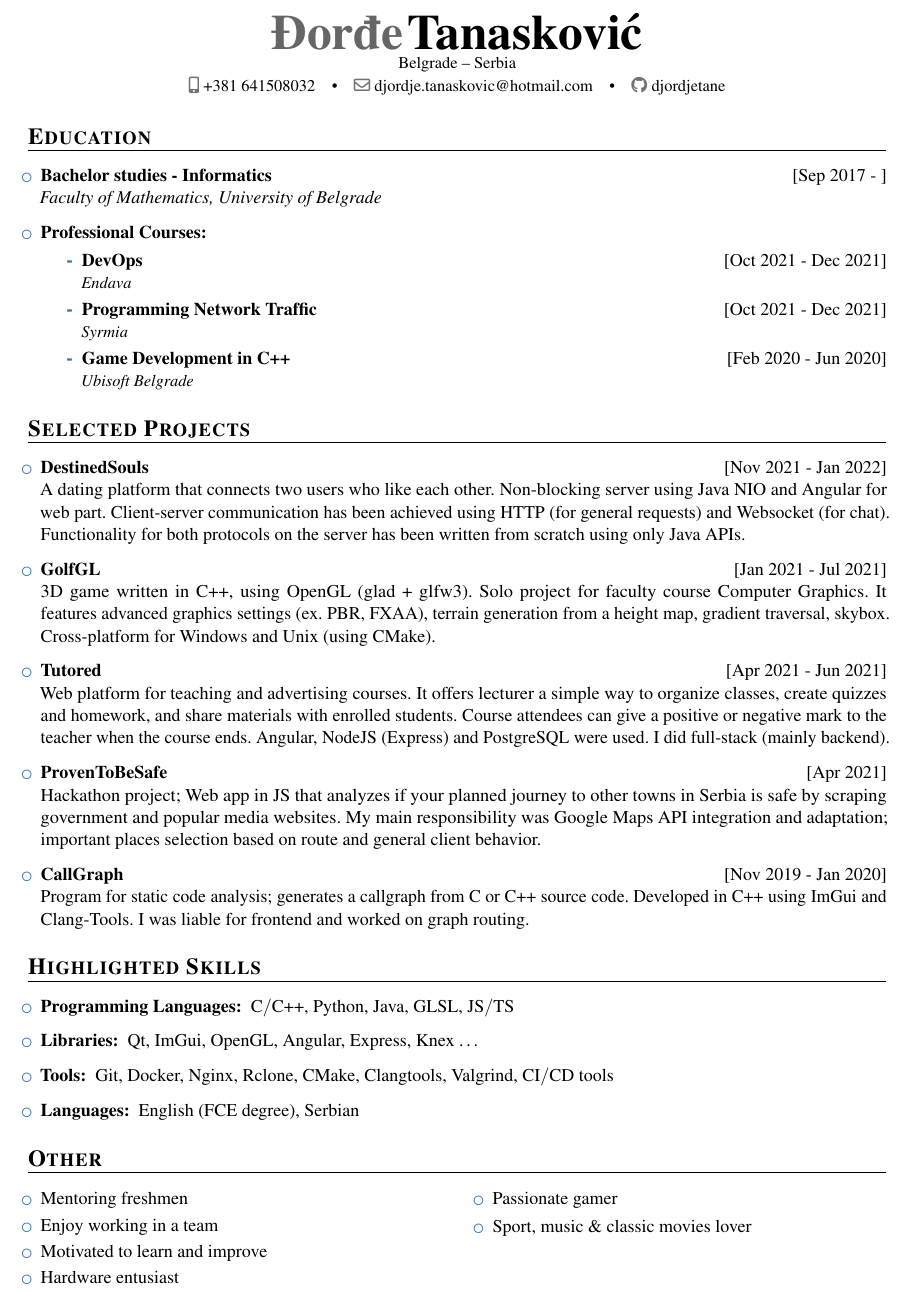
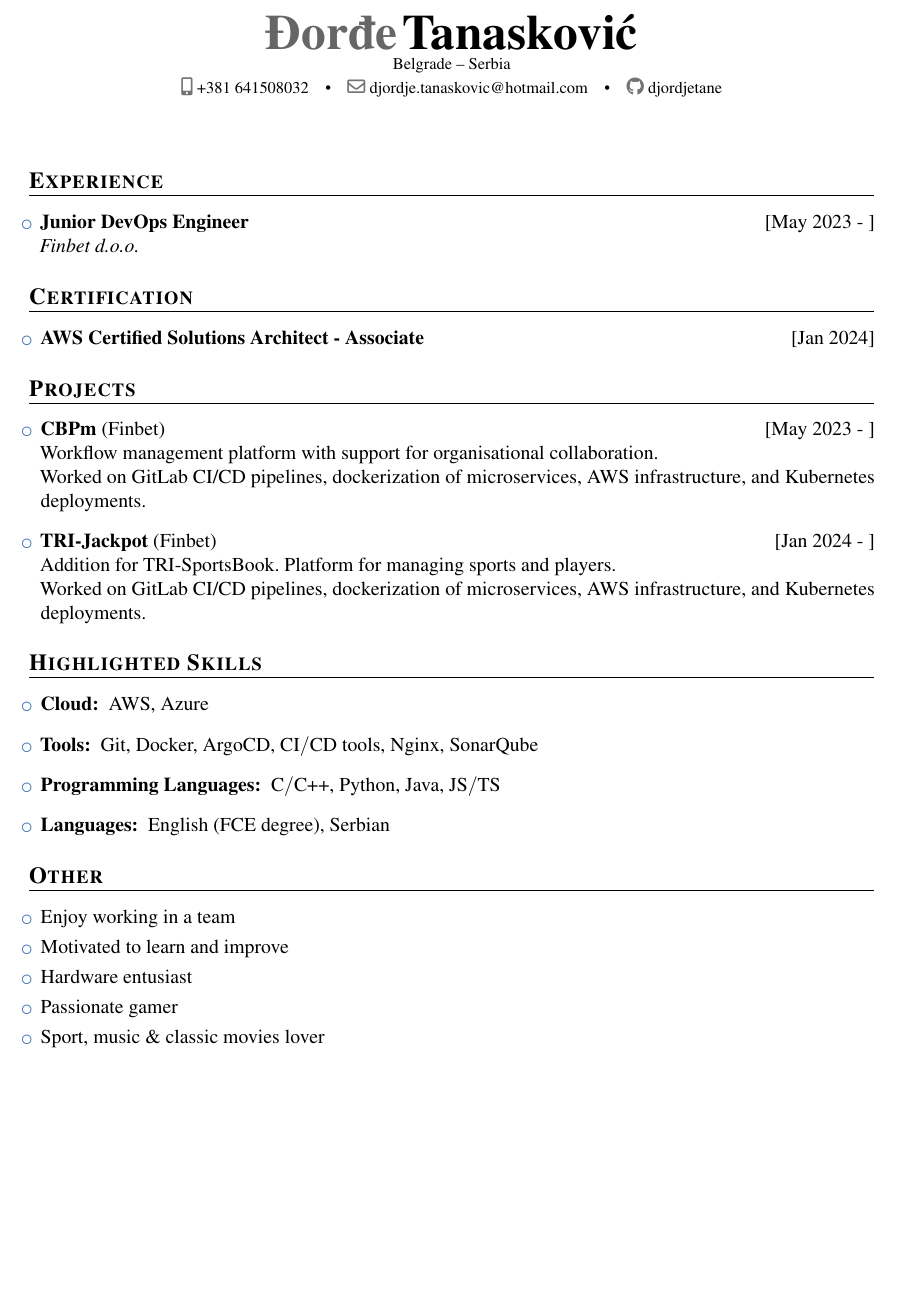
Before and after one commit to djordjetane/CV, a LaTeX CV (DjordjeTanaskovicCV.tex): part of the page, cut so that both start at the same text, the shorter picture padded with empty space. Compiled offline with pdfLaTeX.

Commit message:
feb-2024

```diff
--- a/DjordjeTanaskovicCV.tex
+++ b/DjordjeTanaskovicCV.tex
@@ -1,6 +1,6 @@
 %%%%%%%%%%%%%%%%%%%%%%%%%% DjordjeTanaskovic-CV %%%%%%%%%%%%%%%%%%%%%%%%%%%%%%%%%%%%%%%%%
 \documentclass[a4paper]{moderncv}
-\usepackage[11pt]{extsizes}
+\usepackage[12pt]{extsizes}
 % \usepackage{xcolor}
 
 \moderncvstyle{banking}
@@ -11,7 +11,7 @@
 % \usepackage{microtype}
 \usepackage{lastpage}
 %\usepackage[scale=0.9, top=0.5in, bottom=0.5in]{geometry}
-\usepackage[top=0.5in, bottom=0.5in, left=0.3in, right=0.5in]{geometry}
+\usepackage[top=1in, bottom=0.5in, left=0.3in, right=0.6in]{geometry}
 % \setlength{\hintscolumnwidth}{4.1cm}
 \usepackage[absolute,overlay]{textpos}
 \usepackage{mathptmx}
@@ -21,7 +21,7 @@
 
 \usepackage{multicol}
 \usepackage{enumitem}
-\setlist[enumerate,itemize]{itemsep=3pt, leftmargin=25pt}
+\setlist[enumerate,itemize]{itemsep=5pt, leftmargin=25pt}
 
 %\renewcommand{\sectionfont}{\Large\bfseries\scshape}
 \renewcommand{\sectionfont}{\fontsize{14pt}{18pt}\bfseries\scshape}
@@ -50,7 +50,6 @@
 
 %\textbf{}\\\\
 \makecvtitle
-\vspace{-2em}
 %\vspace{-1em}
 %\textbf{}\\
 
@@ -61,69 +60,82 @@
 %-----       resume       ---------------------------------------------------------
 
 %--------------------------------------------------------------------------------------
-\section{Education}
+\section{Experience}
 
 \begin{itemize}
+	\item \textbf{Junior DevOps Engineer} \hfill [May 2023 - ]\\
+	\textit{Finbet d.o.o.}
+\end{itemize}
 
-	\item \textbf{\href{http://www.matf.bg.ac.rs/eng/m/94/osnovne-informatics/}{Bachelor studies - Informatics}} \hfill [Sep 2017 - ]\\
-	\textit{Faculty of Mathematics, University of Belgrade}
+\section{Certification}
 
-	%\vspace{0.4em}
-	\item \textbf{Professional Courses:}
-	\vspace{-0.5em}
-	\begin{itemize}
-		\setlength\itemsep{0.5pt}
-		\item \textbf{DevOps} \hfill[Oct 2021 - Dec 2021]\\
-		\small\textit{Endava}\normalsize
+\begin{itemize}
+	\item \textbf{\href{https://aws.amazon.com/certification/certified-solutions-architect-associate/}{AWS Certified Solutions Architect - Associate}} \hfill [Jan 2024]%\\
 
-		\item \textbf{Programming Network Traffic} \hfill[Oct 2021 - Dec 2021]\\
-		\small\textit{Syrmia}\normalsize
+	% \item \textbf{\href{http://www.matf.bg.ac.rs/eng/m/94/osnovne-informatics/}{Bachelor studies - Informatics}} \hfill [Sep 2017 - ]\\
+	% \textit{Faculty of Mathematics, University of Belgrade}
 
-		\item \textbf{Game Development in C++} \hfill[Feb 2020 - Jun 2020]\\
-		\small\textit{Ubisoft Belgrade}\normalsize
-	\end{itemize}
+	% %\vspace{0.4em}
+	% \item \textbf{Professional Courses:}
+	% \vspace{-0.5em}
+	% \begin{itemize}
+	% 	\setlength\itemsep{0.5pt}
+	% 	\item \textbf{DevOps} \hfill[Oct 2021 - Dec 2021]\\
+	% 	\small\textit{Endava}\normalsize
+
+	% 	\item \textbf{Programming Network Traffic} \hfill[Oct 2021 - Dec 2021]\\
+	% 	\small\textit{Syrmia}\normalsize
+
+	% 	\item \textbf{Game Development in C++} \hfill[Feb 2020 - Jun 2020]\\
+	% 	\small\textit{Ubisoft Belgrade}\normalsize
+	% \end{itemize}
 
 \end{itemize}
 
 
 %--------------------------------------------------------------------------------------
-\section{Selected Projects}
+\section{Projects}
 
 		\begin{itemize}
+			\item \textbf{CBPm} (Finbet) \hfill[May 2023 - ]\\
+			Workflow management platform with support for organisational collaboration. \\
+			Worked on GitLab CI/CD pipelines, dockerization of microservices, AWS infrastructure, and Kubernetes deployments.
+			% \item \textbf{\href{https://github.com/MATF-Computer-Networks-Projects/2021_DestinedSouls}{DestinedSouls}} \hfill[Nov 2021 - Jan 2022]\\
+			% A dating platform that connects two users who like each other. Non-blocking server using Java NIO and Angular for
+			% web part. Client-server communication has been achieved using HTTP (for general requests) and Websocket (for chat).
+			% Functionality for both protocols on the server has been written from scratch using only Java APIs.
 
-			\item \textbf{\href{https://github.com/MATF-Computer-Networks-Projects/2021_DestinedSouls}{DestinedSouls}} \hfill[Nov 2021 - Jan 2022]\\
-			A dating platform that connects two users who like each other. Non-blocking server using Java NIO and Angular for
-			web part. Client-server communication has been achieved using HTTP (for general requests) and Websocket (for chat).
-			Functionality for both protocols on the server has been written from scratch using only Java APIs.
+			\item \textbf{TRI-Jackpot} (Finbet) \hfill[Jan 2024 - ]\\
+			Addition for TRI-SportsBook. Platform for managing sports and players. \\
+			Worked on GitLab CI/CD pipelines, dockerization of microservices, AWS infrastructure, and Kubernetes deployments.
+			% %\item \textbf{\href{https://github.com/djordjetane/TEngine/tree/develop}{TEngine}} \hfill[Oct 2021 - ]\\
+			% %3D C++ Game Engine; Continuation of previous project(s). Simple template-based ECS architecture, using
+			% %OpenGL (glad + glfw3). Spare time solo project; still under heavy development. Currently useful for
+			% %creating quick single static scenes and testing GLSL shaders on them.
 
-			%\item \textbf{\href{https://github.com/djordjetane/TEngine/tree/develop}{TEngine}} \hfill[Oct 2021 - ]\\
-			%3D C++ Game Engine; Continuation of previous project(s). Simple template-based ECS architecture, using
-			%OpenGL (glad + glfw3). Spare time solo project; still under heavy development. Currently useful for
-			%creating quick single static scenes and testing GLSL shaders on them.
+			% \item \textbf{\href{https://github.com/djordjetane/GolfGL}{GolfGL}} \hfill[Jan 2021 - Jul 2021]\\
+			% 3D game written in C++, using OpenGL (glad + glfw3). Solo project for faculty course Computer Graphics.
+			% It features advanced graphics settings (ex. PBR, FXAA), terrain generation from a height map, gradient traversal, skybox.
+			% Cross-platform for Windows and Unix (using CMake).
+			% %Project was acknowledged as the best in the school year 2020/21.
 
-			\item \textbf{\href{https://github.com/djordjetane/GolfGL}{GolfGL}} \hfill[Jan 2021 - Jul 2021]\\
-			3D game written in C++, using OpenGL (glad + glfw3). Solo project for faculty course Computer Graphics.
-			It features advanced graphics settings (ex. PBR, FXAA), terrain generation from a height map, gradient traversal, skybox.
-			Cross-platform for Windows and Unix (using CMake).
-			%Project was acknowledged as the best in the school year 2020/21.
+			% \item \textbf{\href{https://gitlab.com/matfpveb/projekti/2020-2021/18-Tutored}{Tutored}} \hfill[Apr 2021 - Jun 2021]\\
+			% Web platform for teaching and advertising courses. It offers lecturer a simple way to organize classes, create quizzes and homework, and share materials with enrolled students.
+			% Course attendees can give a positive or negative mark to the teacher when the course ends. Angular, NodeJS (Express) and PostgreSQL were used.
+			% I did full-stack (mainly backend).
 
-			\item \textbf{\href{https://gitlab.com/matfpveb/projekti/2020-2021/18-Tutored}{Tutored}} \hfill[Apr 2021 - Jun 2021]\\
-			Web platform for teaching and advertising courses. It offers lecturer a simple way to organize classes, create quizzes and homework, and share materials with enrolled students.
-			Course attendees can give a positive or negative mark to the teacher when the course ends. Angular, NodeJS (Express) and PostgreSQL were used.
-			I did full-stack (mainly backend).
+			% \item \textbf{\href{https://github.com/idakucamupeva/dokazano_bezbedno}{ProvenToBeSafe}} \hfill[Apr 2021]\\
+			% Hackathon project; Web app in JS that analyzes if your planned journey to other towns in Serbia is safe by scraping
+			% government and popular media websites. My main responsibility was Google Maps API integration and adaptation;
+			% important places selection based on route and general client behavior.
 
-			\item \textbf{\href{https://github.com/idakucamupeva/dokazano_bezbedno}{ProvenToBeSafe}} \hfill[Apr 2021]\\
-			Hackathon project; Web app in JS that analyzes if your planned journey to other towns in Serbia is safe by scraping
-			government and popular media websites. My main responsibility was Google Maps API integration and adaptation;
-			important places selection based on route and general client behavior.
+			% %\item \textbf{\href{https://github.com/djordjetane/SnakeGame}{SnakeGame}} \hfill[Apr 2020 - May 2020]\\
+			% %Developed with game engine created during a GameDev course. Modern version of legendary Snake game with levels
+			% %and obstacles. I implemented snake steering behavior on collision, levels environment, and fruit generation.
 
-			%\item \textbf{\href{https://github.com/djordjetane/SnakeGame}{SnakeGame}} \hfill[Apr 2020 - May 2020]\\
-			%Developed with game engine created during a GameDev course. Modern version of legendary Snake game with levels
-			%and obstacles. I implemented snake steering behavior on collision, levels environment, and fruit generation.
-
-			\item \textbf{\href{https://github.com/djordjetane/CallGraph}{CallGraph}} \hfill[Nov 2019 - Jan 2020]\\
-			Program for static code analysis; generates a callgraph from C or C++ source code. Developed in C++ using
-			ImGui and Clang-Tools. I was liable for frontend and worked on graph routing.
+			% \item \textbf{\href{https://github.com/djordjetane/CallGraph}{CallGraph}} \hfill[Nov 2019 - Jan 2020]\\
+			% Program for static code analysis; generates a callgraph from C or C++ source code. Developed in C++ using
+			% ImGui and Clang-Tools. I was liable for frontend and worked on graph routing.
 
 		\end{itemize}
 
@@ -132,9 +144,9 @@
 
 	\begin{itemize}
 
-		\item \textbf{Programming Languages: } C$\slash$C++, Python, Java, GLSL, JS$\slash$TS
-		\item \textbf{Libraries: } Qt, ImGui, OpenGL, Angular, Express, Knex \dots
-		\item \textbf{Tools: } Git, Docker, Nginx, Rclone, CMake, Clangtools, Valgrind, CI$\slash$CD tools
+		\item \textbf{Cloud: } AWS, Azure
+		\item \textbf{Tools: } Git, Docker, ArgoCD, CI$\slash$CD tools, Nginx, SonarQube
+		\item \textbf{Programming Languages: } C$\slash$C++, Python, Java, JS$\slash$TS
 		\item \textbf{Languages: } English (FCE degree), Serbian
 
 	\end{itemize}
@@ -155,7 +167,6 @@
 	\begin{multicols*}{2}
 		\begin{itemize}
 			\setlength\itemsep{-1.2pt}
-			\item Mentoring freshmen
 			\item Enjoy working in a team
 			\item Motivated to learn and improve
 			%\columnbreak
```
